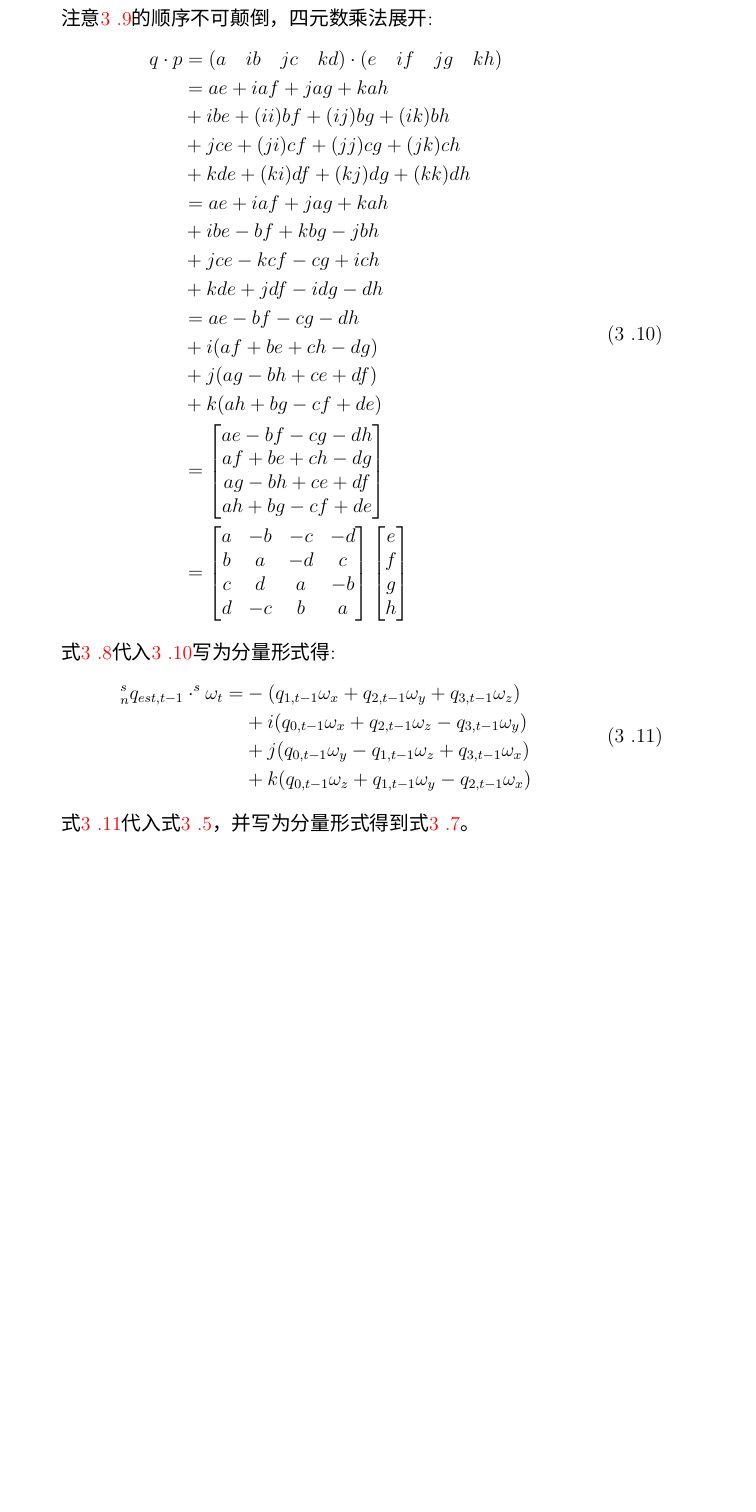
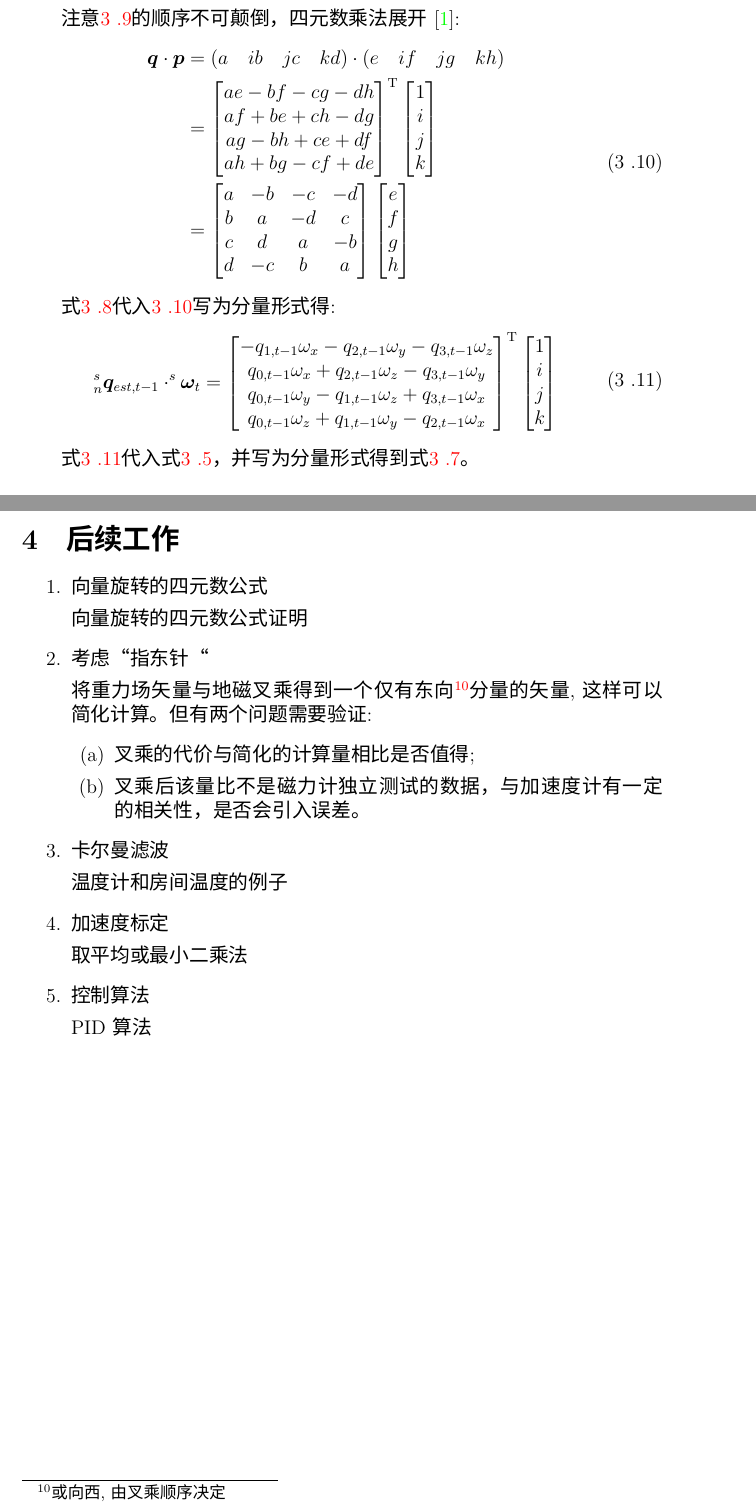
Before and after one commit to yougukepp/cmos, a LaTeX document (app/flyer/doc/latex/doc.tex): part of page 8 of 10 before the commit and two parts of pages 8 and 9 of 10 after it, the two joined at a grey line, cut so that both start at the same text, the shorter picture padded with empty space. Compiled offline with XeLaTeX; a missing font is replaced by an installed copy or a similar font.

Commit message:
算法文档美化

```diff
--- a/app/flyer/doc/latex/doc.tex
+++ b/app/flyer/doc/latex/doc.tex
@@ -17,6 +17,8 @@
 
 % 数学公式
 \usepackage{amsmath}
+% 加粗希腊字母
+\usepackage{bm}
 % 公式编号
 \makeatletter
 \@addtoreset{equation}{section}
@@ -248,28 +252,32 @@ $^s\omega_t$             代表陀螺仪测量出的角速度\footnote{基于s
     \end{split}
 \end{eqnarray}
 
-注意\ref{四元数虚部单位运算法则}的顺序不可颠倒，四元数乘法展开:
+注意\ref{四元数虚部单位运算法则}的顺序不可颠倒，四元数乘法展开\cite{捷联惯导航}:
 \begin{eqnarray}\label{四元数乘法展开}
     \begin{split}
-        q\cdot p
+        \bm{q}\cdot \bm{p}
         &=(a\quad ib\quad jc\quad kd)\cdot(e\quad if\quad jg\quad kh) \\
-        &= ae+   iaf+   jag+   kah \\
-        &+ibe+(ii)bf+(ij)bg+(ik)bh \\
-        &+jce+(ji)cf+(jj)cg+(jk)ch \\
-        &+kde+(ki)df+(kj)dg+(kk)dh \\
-        &= ae+iaf+jag+kah \\
-        &+ibe- bf+kbg-jbh \\
-        &+jce-kcf- cg+ich \\
-        &+kde+jdf-idg- dh \\
-        &=  ae-bf-cg-dh \\
-        &+i(af+be+ch-dg) \\
-        &+j(ag-bh+ce+df) \\
-        &+k(ah+bg-cf+de) \\
+        % 太丑 删除
+        %&= ae+   iaf+   jag+   kah \\
+        %&+ibe+(ii)bf+(ij)bg+(ik)bh \\
+        %&+jce+(ji)cf+(jj)cg+(jk)ch \\
+        %&+kde+(ki)df+(kj)dg+(kk)dh \\
+        %&= ae+iaf+jag+kah \\
+        %&+ibe- bf+kbg-jbh \\
+        %&+jce-kcf- cg+ich \\
+        %&+kde+jdf-idg- dh \\
+        %&=  ae-bf-cg-dh \\
+        %&+i(af+be+ch-dg) \\
+        %&+j(ag-bh+ce+df) \\
+        %&+k(ah+bg-cf+de) \\
         &=\left[\begin{matrix}
         ae-bf-cg-dh \\
         af+be+ch-dg \\
         ag-bh+ce+df \\
         ah+bg-cf+de
+        \end{matrix}\right]^\mathrm{T}
+        \left[\begin{matrix}
+                1 \\ i \\ j \\ k
         \end{matrix}\right] \\
         &=\left[\begin{matrix}
         a &-b &-c &-d \\
@@ -289,10 +297,16 @@ $^s\omega_t$             代表陀螺仪测量出的角速度\footnote{基于s
 式\ref{四元数分量方程}代入\ref{四元数乘法展开}写为分量形式得:
 \begin{eqnarray}\label{四元数积}
     \begin{split}
-        ^s_nq_{est,t-1}\cdot^s\omega_t=&-(q_{1,t-1}\omega_x+q_{2,t-1}\omega_y+q_{3,t-1}\omega_z) \\
-                                       &+i(q_{0,t-1}\omega_x+q_{2,t-1}\omega_z-q_{3,t-1}\omega_y) \\
-                                       &+j(q_{0,t-1}\omega_y-q_{1,t-1}\omega_z+q_{3,t-1}\omega_x) \\
-                                       &+k(q_{0,t-1}\omega_z+q_{1,t-1}\omega_y-q_{2,t-1}\omega_x)
+        ^s_n\bm{q}_{est,t-1}\cdot^s{\bm{\omega}}_t=
+        \left[\begin{matrix}
+                -q_{1,t-1}\omega_x-q_{2,t-1}\omega_y-q_{3,t-1}\omega_z \\
+                 q_{0,t-1}\omega_x+q_{2,t-1}\omega_z-q_{3,t-1}\omega_y \\
+                 q_{0,t-1}\omega_y-q_{1,t-1}\omega_z+q_{3,t-1}\omega_x \\
+                 q_{0,t-1}\omega_z+q_{1,t-1}\omega_y-q_{2,t-1}\omega_x
+        \end{matrix}\right]^\mathrm{T}
+        \left[\begin{matrix}
+                1 \\ i \\ j \\ k
+        \end{matrix}\right] \\
     \end{split}
 \end{eqnarray}
 
@@ -344,6 +358,29 @@ n系到s系的转换可以利用欧拉角求得:
     \end{split}
 \end{equation}
 
+\section{后续工作}
+\begin{enumerate}
+    \item 向量旋转的四元数公式
+
+        向量旋转的四元数公式 证明
+    \item 考虑“指东针“
+
+        将重力场矢量与地磁叉乘得到一个仅有东向\footnote{或向西,由叉乘顺序决定}分量的矢量,这样可以简化计算。但有两个问题需要验证:
+        \begin{enumerate}
+            \item 叉乘的代价与简化的计算量相比是否值得;
+            \item 叉乘后该量比不是磁力计独立测试的数据，与加速度计有一定的相关性，是否会引入误差。
+        \end{enumerate}
+    \item 卡尔曼滤波
+
+        温度计和房间温度的例子
+    \item 加速度标定
+
+        取平均或最小二乘法
+    \item 控制算法
+
+        PID算法
+\end{enumerate}
+
 % 参考文献
 \newpage
 % 将参考文献标题改为中文
```
Also changed, not shown: app/flyer/doc/latex/doc.tex (29 more changed lines).
